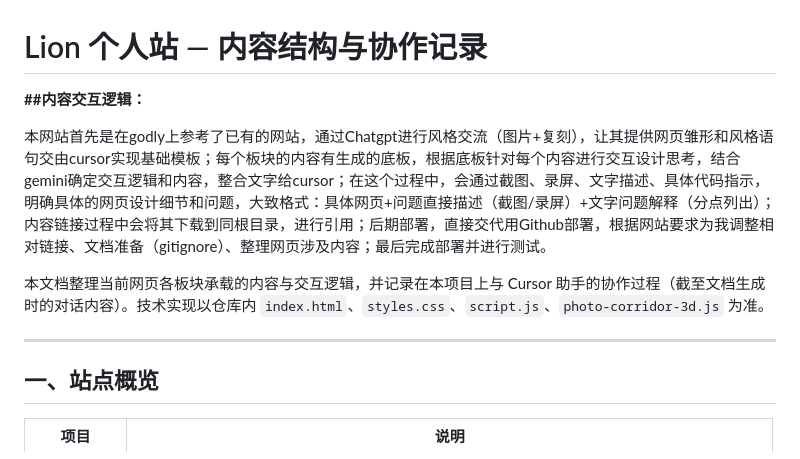
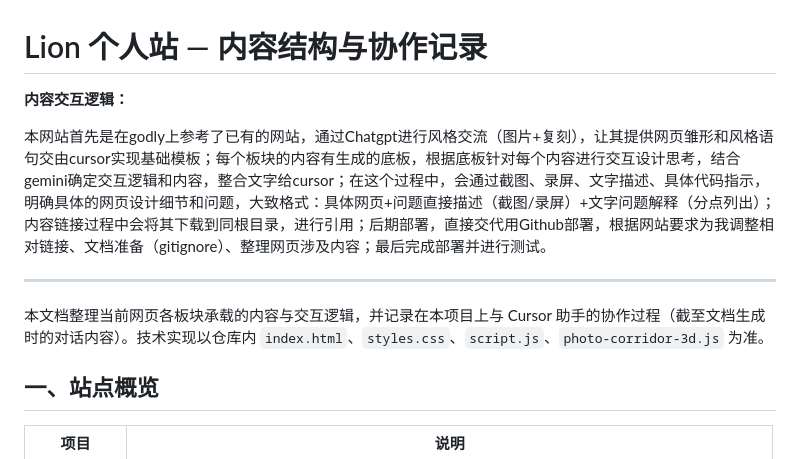
Before and after one commit to asbaniaworld-ui/Lion_Personal_web, a Markdown page: 网站说明文档.md, the part around the change. GitHub-like rendering.

```diff
--- a/网站说明文档.md
+++ b/网站说明文档.md
@@ -1,12 +1,14 @@
 # Lion 个人站 — 内容结构与协作记录
-**##内容交互逻辑：**
+**内容交互逻辑：**
 
 本网站首先是在godly上参考了已有的网站，通过Chatgpt进行风格交流（图片+复刻），让其提供网页雏形和风格语句交由cursor实现基础模板；每个板块的内容有生成的底板，根据底板针对每个内容进行交互设计思考，结合gemini确定交互逻辑和内容，整合文字给cursor；在这个过程中，会通过截图、录屏、文字描述、具体代码指示，明确具体的网页设计细节和问题，大致格式：具体网页+问题直接描述（截图/录屏）+文字问题解释（分点列出）；内容链接过程中会将其下载到同根目录，进行引用；后期部署，直接交代用Github部署，根据网站要求为我调整相对链接、文档准备（gitignore）、整理网页涉及内容；最后完成部署并进行测试。
 
 
-本文档整理当前网页各板块承载的内容与交互逻辑，并记录在本项目上与 Cursor 助手的协作过程（截至文档生成时的对话内容）。技术实现以仓库内 `index.html`、`styles.css`、`script.js`、`photo-corridor-3d.js` 为准。
+
 
 ---
+
+本文档整理当前网页各板块承载的内容与交互逻辑，并记录在本项目上与 Cursor 助手的协作过程（截至文档生成时的对话内容）。技术实现以仓库内 `index.html`、`styles.css`、`script.js`、`photo-corridor-3d.js` 为准。
 
 ## 一、站点概览
 
```
